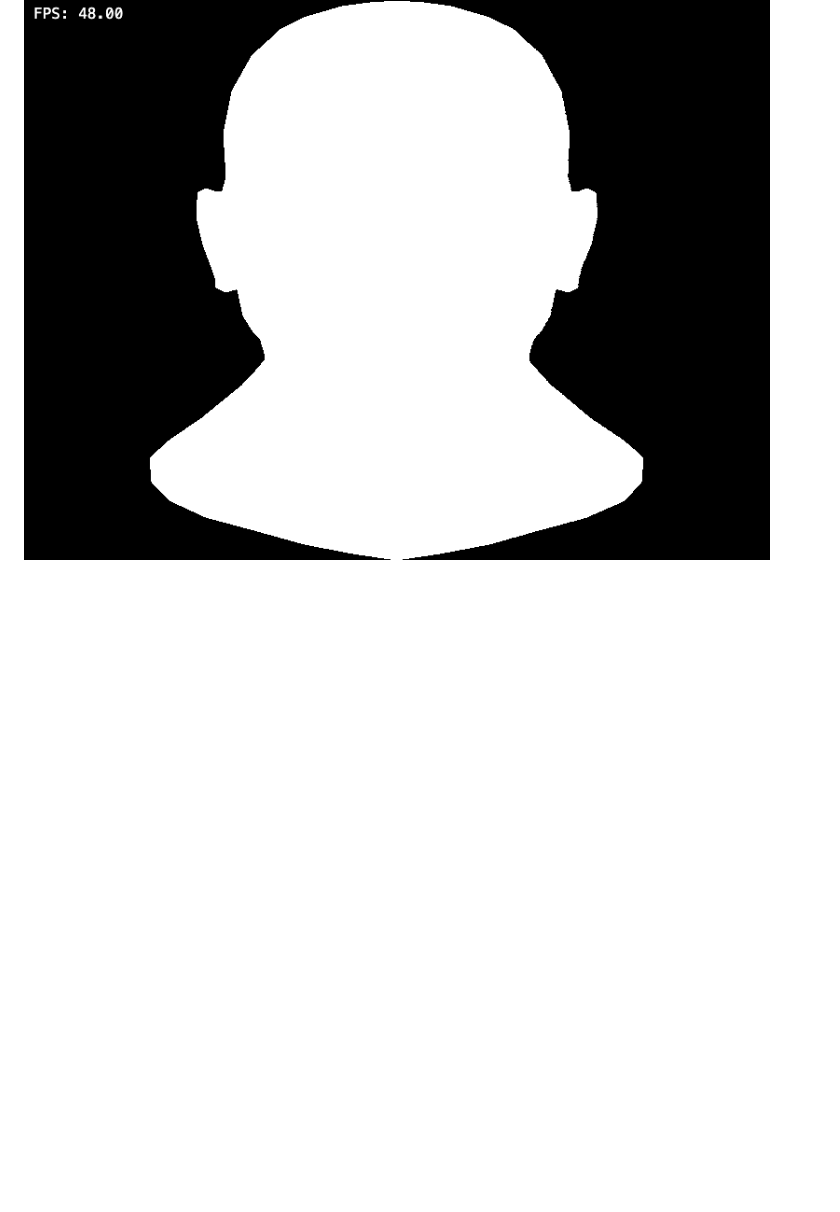
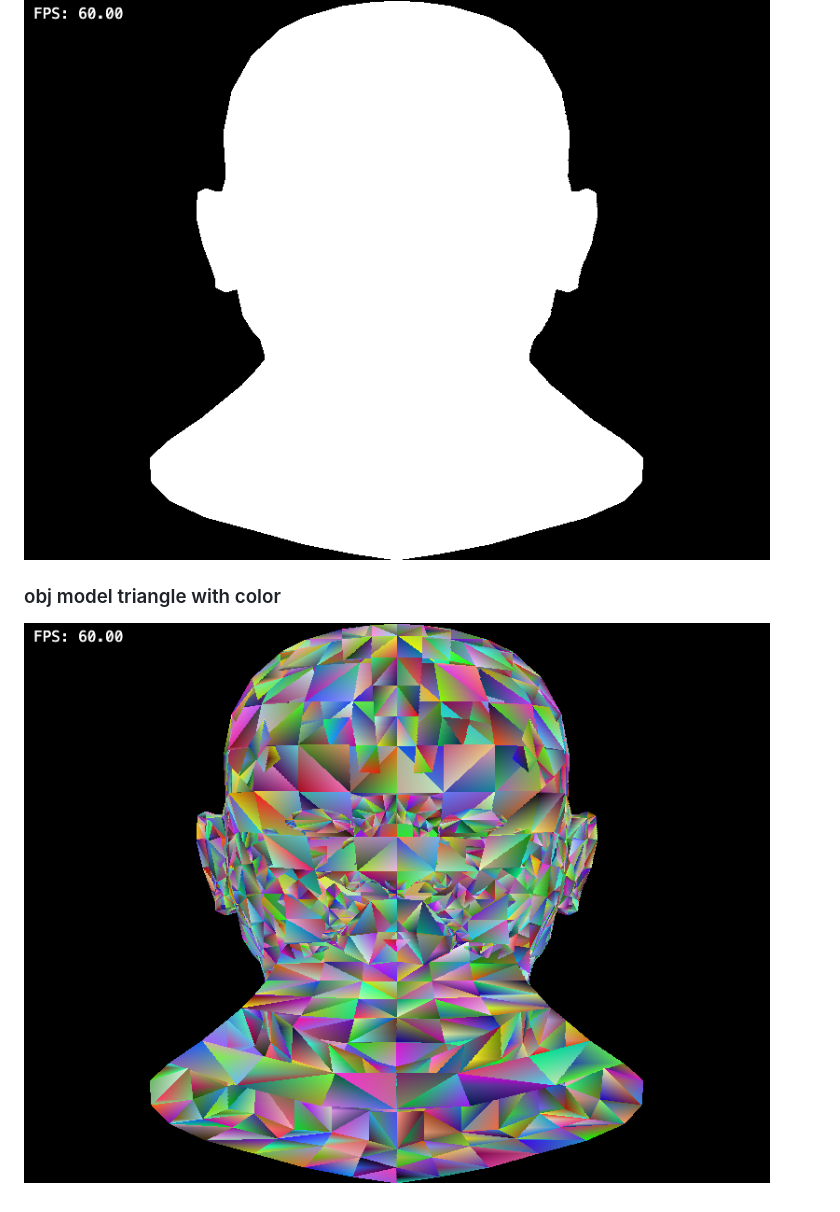
Before and after one commit to fengyuna8/renderer-ts, a Markdown page: README.md, the part around the change. Drawn GitHub-style; pictures changed too: screenshot/obj-model-triangle-with-color.png (added), screenshot/obj-model-triangle.png; blank space fills up the shorter version.

Commit message:
draw obj model triangle with color

```diff
--- a/README.md
+++ b/README.md
@@ -21,3 +21,6 @@
 
 ### obj model triangle
 ![obj model triangle](https://github.com/fengyuna8/renderer-ts/blob/master/screenshot/obj-model-triangle.png)
+
+### obj model triangle with color
+![obj model triangle with color](https://github.com/fengyuna8/renderer-ts/blob/master/screenshot/obj-model-triangle-with-color.png)
```
Also changed, not shown: 1 other file.
